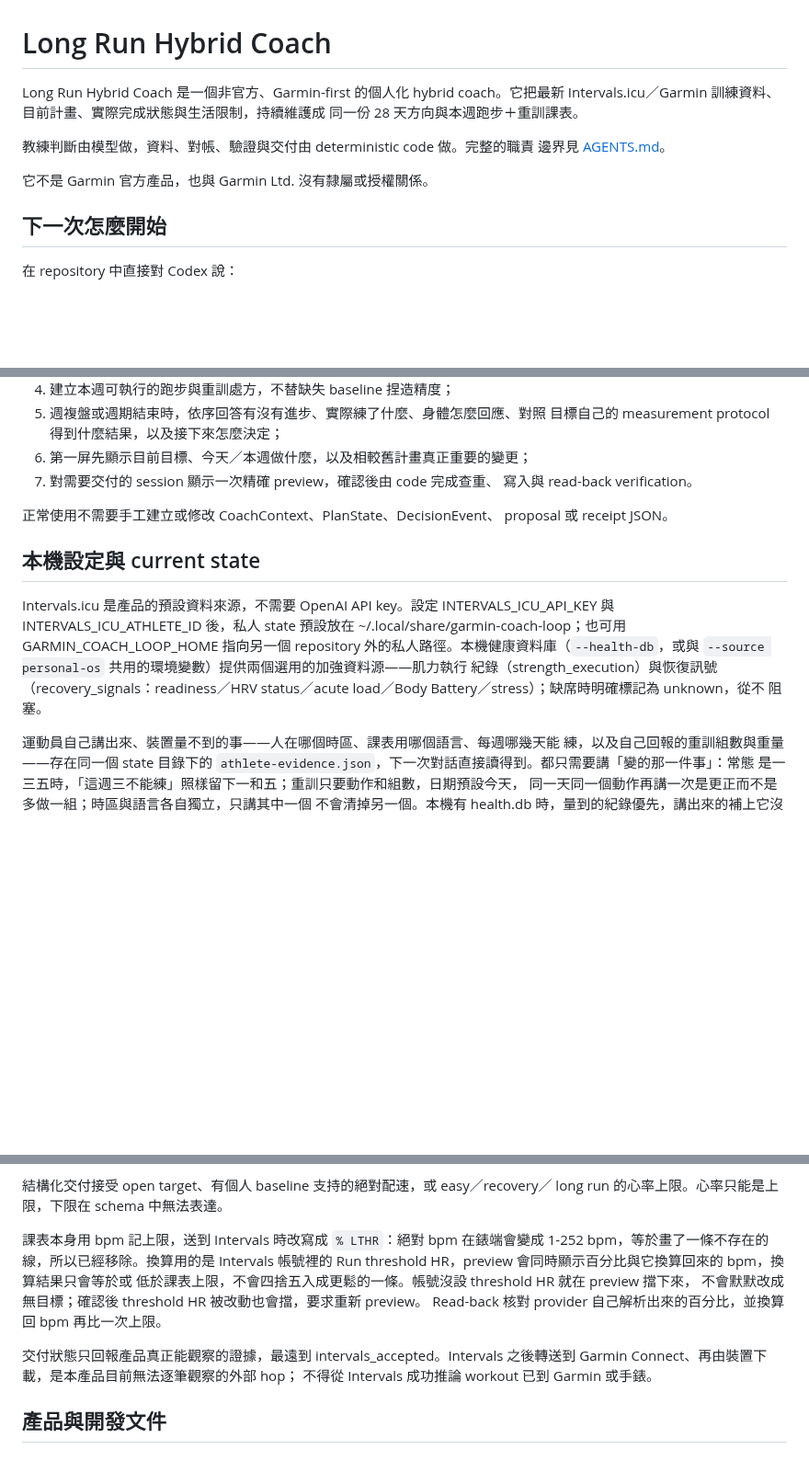
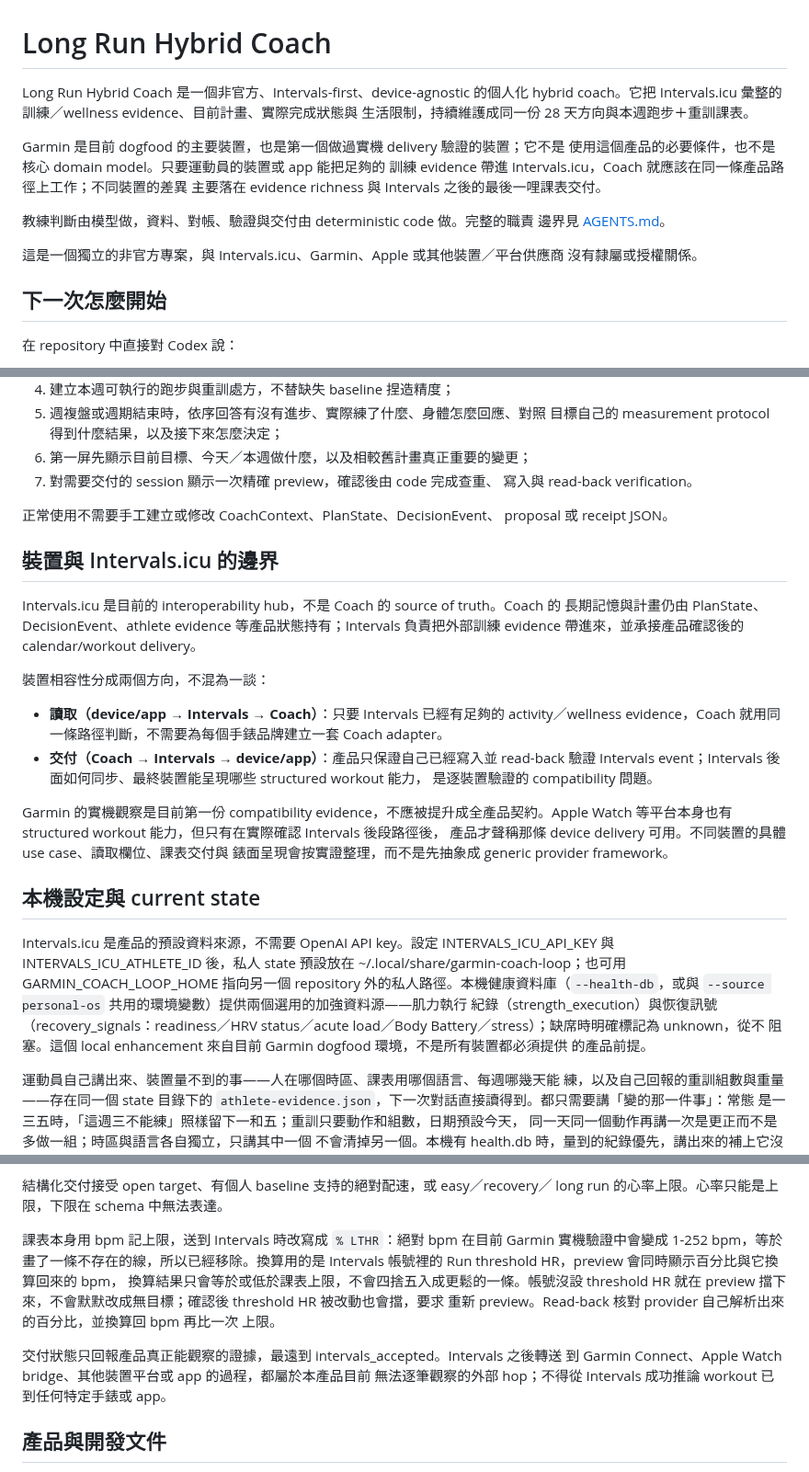
Before and after one commit to atomchung/long-run-hybrid-coach, a Markdown page: README.md, 3 parts joined by grey strips. Shown at 92% size. Drawn GitHub-style; blank space fills up the shorter version.

Commit message:
docs: make product device-agnostic and Intervals-first

```diff
--- a/README.md
+++ b/README.md
@@ -1,13 +1,19 @@
 # Long Run Hybrid Coach
 
-Long Run Hybrid Coach 是一個非官方、Garmin-first 的個人化 hybrid coach。它把最新
-Intervals.icu／Garmin 訓練資料、目前計畫、實際完成狀態與生活限制，持續維護成
-同一份 28 天方向與本週跑步＋重訓課表。
+Long Run Hybrid Coach 是一個非官方、Intervals-first、device-agnostic 的個人化 hybrid
+coach。它把 Intervals.icu 彙整的訓練／wellness evidence、目前計畫、實際完成狀態與
+生活限制，持續維護成同一份 28 天方向與本週跑步＋重訓課表。
+
+Garmin 是目前 dogfood 的主要裝置，也是第一個做過實機 delivery 驗證的裝置；它不是
+使用這個產品的必要條件，也不是核心 domain model。只要運動員的裝置或 app 能把足夠的
+訓練 evidence 帶進 Intervals.icu，Coach 就應該在同一條產品路徑上工作；不同裝置的差異
+主要落在 evidence richness 與 Intervals 之後的最後一哩課表交付。
 
 教練判斷由模型做，資料、對帳、驗證與交付由 deterministic code 做。完整的職責
 邊界見 [AGENTS.md](AGENTS.md)。
 
-它不是 Garmin 官方產品，也與 Garmin Ltd. 沒有隸屬或授權關係。
+這是一個獨立的非官方專案，與 Intervals.icu、Garmin、Apple 或其他裝置／平台供應商
+沒有隸屬或授權關係。
 
 ## 下一次怎麼開始
 
@@ -37,6 +43,25 @@ Skill 會：
 正常使用不需要手工建立或修改 CoachContext、PlanState、DecisionEvent、
 proposal 或 receipt JSON。
 
+## 裝置與 Intervals.icu 的邊界
+
+Intervals.icu 是目前的 interoperability hub，不是 Coach 的 source of truth。Coach 的
+長期記憶與計畫仍由 PlanState、DecisionEvent、athlete evidence 等產品狀態持有；Intervals
+負責把外部訓練 evidence 帶進來，並承接產品確認後的 calendar/workout delivery。
+
+裝置相容性分成兩個方向，不混為一談：
+
+- **讀取（device/app → Intervals → Coach）**：只要 Intervals 已經有足夠的 activity／wellness
+  evidence，Coach 就用同一條路徑判斷，不需要為每個手錶品牌建立一套 Coach adapter。
+- **交付（Coach → Intervals → device/app）**：產品只保證自己已經寫入並 read-back 驗證
+  Intervals event；Intervals 後面如何同步、最終裝置能呈現哪些 structured workout 能力，
+  是逐裝置驗證的 compatibility 問題。
+
+Garmin 的實機觀察是目前第一份 compatibility evidence，不應被提升成全產品契約。Apple
+Watch 等平台本身也有 structured workout 能力，但只有在實際確認 Intervals 後段路徑後，
+產品才聲稱那條 device delivery 可用。不同裝置的具體 use case、讀取欄位、課表交付與
+錶面呈現會按實證整理，而不是先抽象成 generic provider framework。
+
 ## 本機設定與 current state
 
 Intervals.icu 是產品的預設資料來源，不需要 OpenAI API key。設定
@@ -46,7 +71,8 @@ repository 外的私人路徑。本機健康資料庫（`--health-db`，或與
 `--source personal-os` 共用的環境變數）提供兩個選用的加強資料源——肌力執行
 紀錄（strength_execution）與恢復訊號（recovery_signals：readiness／HRV
 status／acute load／Body Battery／stress）；缺席時明確標記為 unknown，從不
-阻塞。
+阻塞。這個 local enhancement 來自目前 Garmin dogfood 環境，不是所有裝置都必須提供
+的產品前提。
 
 運動員自己講出來、裝置量不到的事——人在哪個時區、課表用哪個語言、每週哪幾天能
 練，以及自己回報的重訓組數與重量——存在同一個 state 目錄下的
@@ -178,16 +204,17 @@ clear-delivery-attempt 解除，它會列出你接手的是哪幾筆。
 結構化交付接受 open target、有個人 baseline 支持的絕對配速，或 easy／recovery／
 long run 的心率上限。心率只能是上限，下限在 schema 中無法表達。
 
-課表本身用 bpm 記上限，送到 Intervals 時改寫成 `% LTHR`：絕對 bpm 在錶端會變成
-1-252 bpm，等於畫了一條不存在的線，所以已經移除。換算用的是 Intervals 帳號裡的
-Run threshold HR，preview 會同時顯示百分比與它換算回來的 bpm，換算結果只會等於或
-低於課表上限，不會四捨五入成更鬆的一條。帳號沒設 threshold HR 就在 preview 擋下來，
-不會默默改成無目標；確認後 threshold HR 被改動也會擋，要求重新 preview。
-Read-back 核對 provider 自己解析出來的百分比，並換算回 bpm 再比一次上限。
+課表本身用 bpm 記上限，送到 Intervals 時改寫成 `% LTHR`：絕對 bpm 在目前 Garmin
+實機驗證中會變成 1-252 bpm，等於畫了一條不存在的線，所以已經移除。換算用的是
+Intervals 帳號裡的 Run threshold HR，preview 會同時顯示百分比與它換算回來的 bpm，
+換算結果只會等於或低於課表上限，不會四捨五入成更鬆的一條。帳號沒設 threshold HR
+就在 preview 擋下來，不會默默改成無目標；確認後 threshold HR 被改動也會擋，要求
+重新 preview。Read-back 核對 provider 自己解析出來的百分比，並換算回 bpm 再比一次
+上限。
 
-交付狀態只回報產品真正能觀察的證據，最遠到 intervals_accepted。Intervals
-之後轉送到 Garmin Connect、再由裝置下載，是本產品目前無法逐筆觀察的外部 hop；
-不得從 Intervals 成功推論 workout 已到 Garmin 或手錶。
+交付狀態只回報產品真正能觀察的證據，最遠到 intervals_accepted。Intervals 之後轉送
+到 Garmin Connect、Apple Watch bridge、其他裝置平台或 app 的過程，都屬於本產品目前
+無法逐筆觀察的外部 hop；不得從 Intervals 成功推論 workout 已到任何特定手錶或 app。
 
 ## 產品與開發文件
 
```
Also changed, not shown: other parts of README.md (+3 -3 lines).
